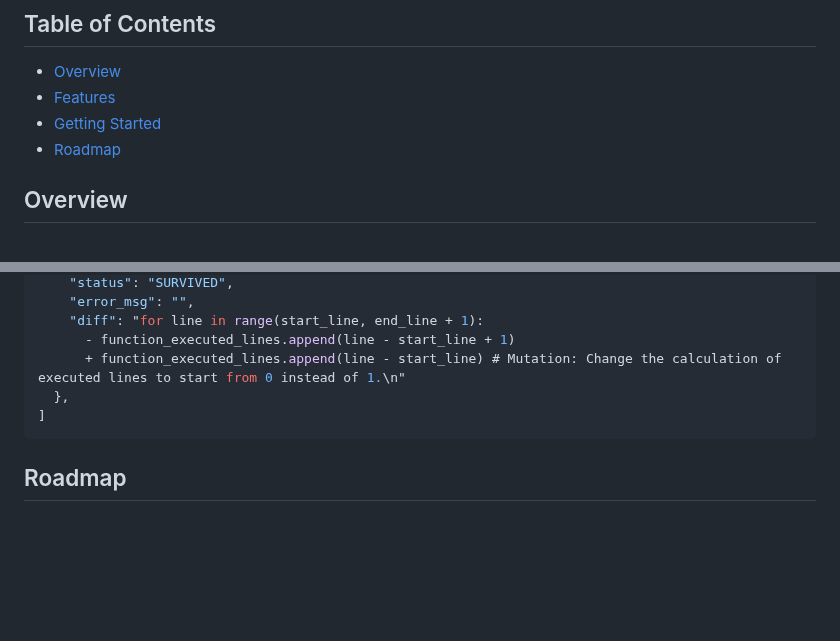
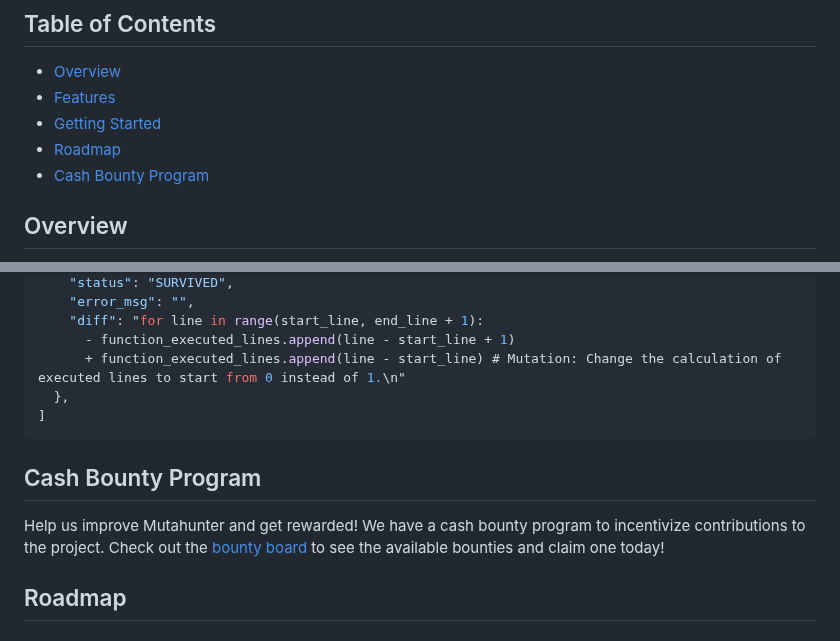
Before and after one commit to codeintegrity-ai/mutahunter, a Markdown page: README.md, 2 parts joined by grey strips. Drawn GitHub-style; blank space fills up the shorter version.

Commit message:
docs: launch Mutahunter Bug Bounty Program

````diff
--- a/README.md
+++ b/README.md
@@ -25,6 +25,7 @@
 - [Features](#features)
 - [Getting Started](#getting-started)
 - [Roadmap](#roadmap)
+- [Cash Bounty Program](#cash-bounty-program)
 
 ## Overview
 
@@ -145,6 +146,10 @@ Check the logs directory to view the report:
 ]
 ```
 
+## Cash Bounty Program
+
+Help us improve Mutahunter and get rewarded! We have a cash bounty program to incentivize contributions to the project. Check out the [bounty board](https://docs.google.com/spreadsheets/d/1cT2_O55m5txrUgZV81g1gtqE_ZDu9LlzgbpNa_HIisc/edit?gid=0#gid=0) to see the available bounties and claim one today!
+
 ## Roadmap
 
 ### Mutation Testing Capabilities
````
